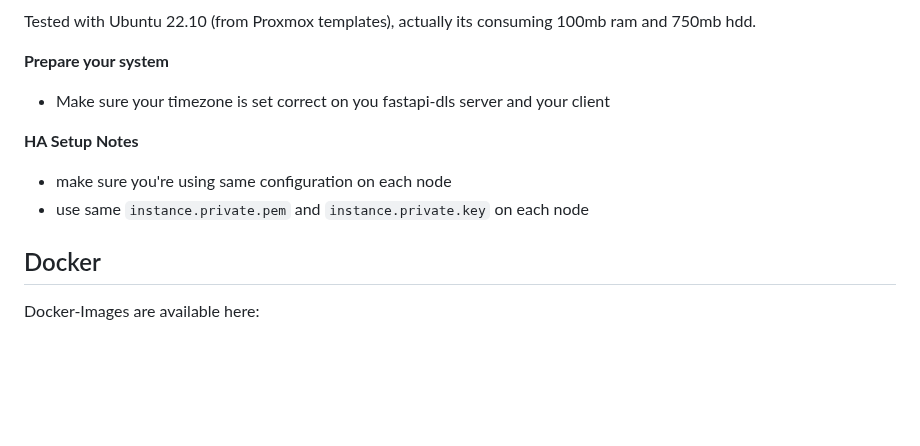
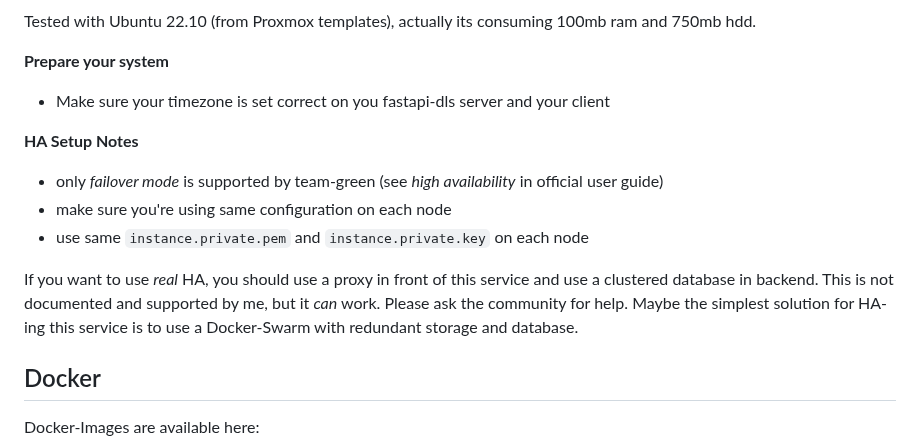
Before and after one commit to GreenDamTan/fastapi-dls_mirror, a Markdown page: README.md, the part around the change. Rendered like a GitHub page; blank space fills up the shorter version.

Commit message:
added some ha notes

```diff
--- a/README.md
+++ b/README.md
@@ -34,8 +34,13 @@ Tested with Ubuntu 22.10 (from Proxmox templates), actually its consuming 100mb
 
 **HA Setup Notes**
 
+- only *failover mode* is supported by team-green (see *high availability* in official user guide)
 - make sure you're using same configuration on each node
 - use same `instance.private.pem` and `instance.private.key` on each node
+
+If you want to use *real* HA, you should use a proxy in front of this service and use a clustered database in backend.
+This is not documented and supported by me, but it *can* work. Please ask the community for help.
+Maybe the simplest solution for HA-ing this service is to use a Docker-Swarm with redundant storage and database.
 
 ## Docker
 
```
